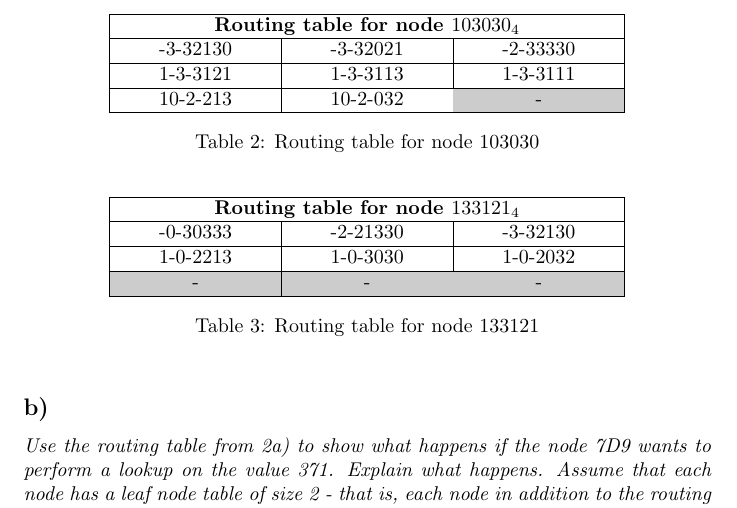
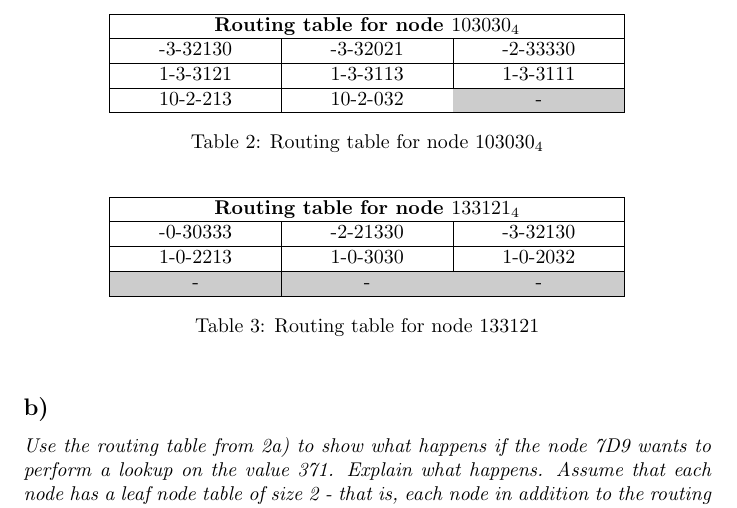
Before and after one commit to sigvef/tdt4190, a LaTeX problem sheet (T2/assignment.tex): part of page 3 of 4, cut so that both start at the same text. Compiled offline with pdfLaTeX.

Commit message:
Add a base 4 marker

```diff
--- a/T2/assignment.tex
+++ b/T2/assignment.tex
@@ -125,7 +125,7 @@ The routing table for node 4CC can be found in table \ref{tab:route103030} and f
     10-2-213 & 10-2-032 & \cellcolor[gray]{0.8} - \\
     \hline
     \end{tabularx}
-    \caption{Routing table for node 103030}
+    \caption{Routing table for node $ 103030_4 $}
     \label{tab:route103030}
     \end{center}
 \end{table}
```
